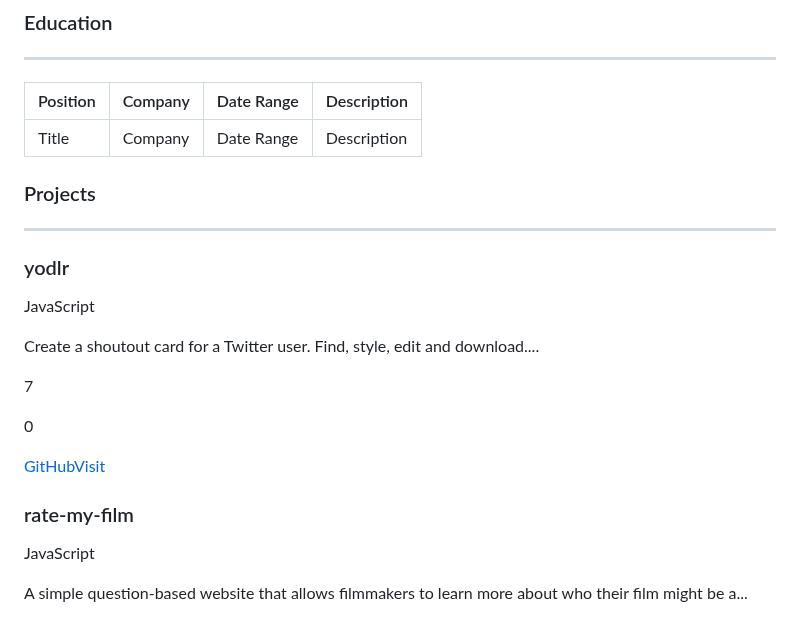
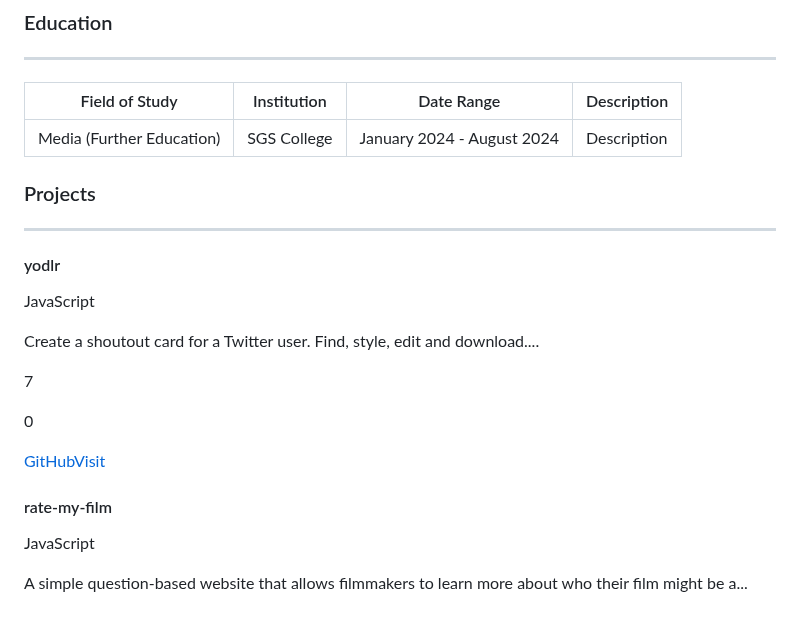
Before and after one commit to danielcranney/danielcranney, a Markdown page: README.md, the part around the change. Rendered like a GitHub page.

Commit message:
Update profile README

```diff
--- a/README.md
+++ b/README.md
@@ -59,15 +59,15 @@
 
 ---
 
-| Position | Company | Date Range | Description |
+| Field of Study | Institution | Date Range | Description |
 | ------------- | ------------- | ------------- | ------------- |
-| Title | Company | Date Range | Description |
+| Media (Further Education) | SGS College | January 2024 - August 2024 | Description |
 
 ### Projects
 
 ---
 
-### yodlr
+#### yodlr
 
 JavaScript
 
@@ -79,7 +79,7 @@ Create a shoutout card for a Twitter user. Find, style, edit and download....
 
 [GitHub](https://github.com/danielcranney/yodlr)[Visit](https://yodlr.vercel.app/)
 
-### rate-my-film
+#### rate-my-film
 
 JavaScript
 
```
